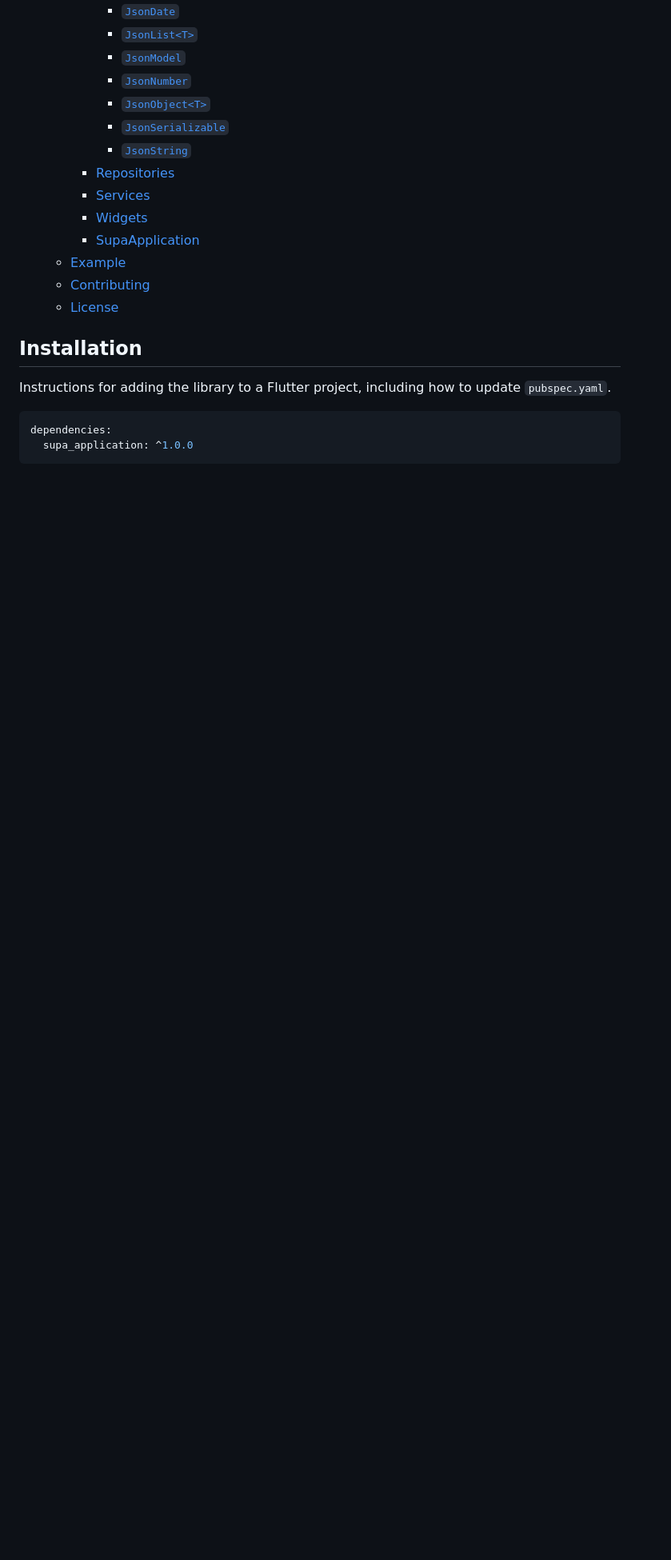
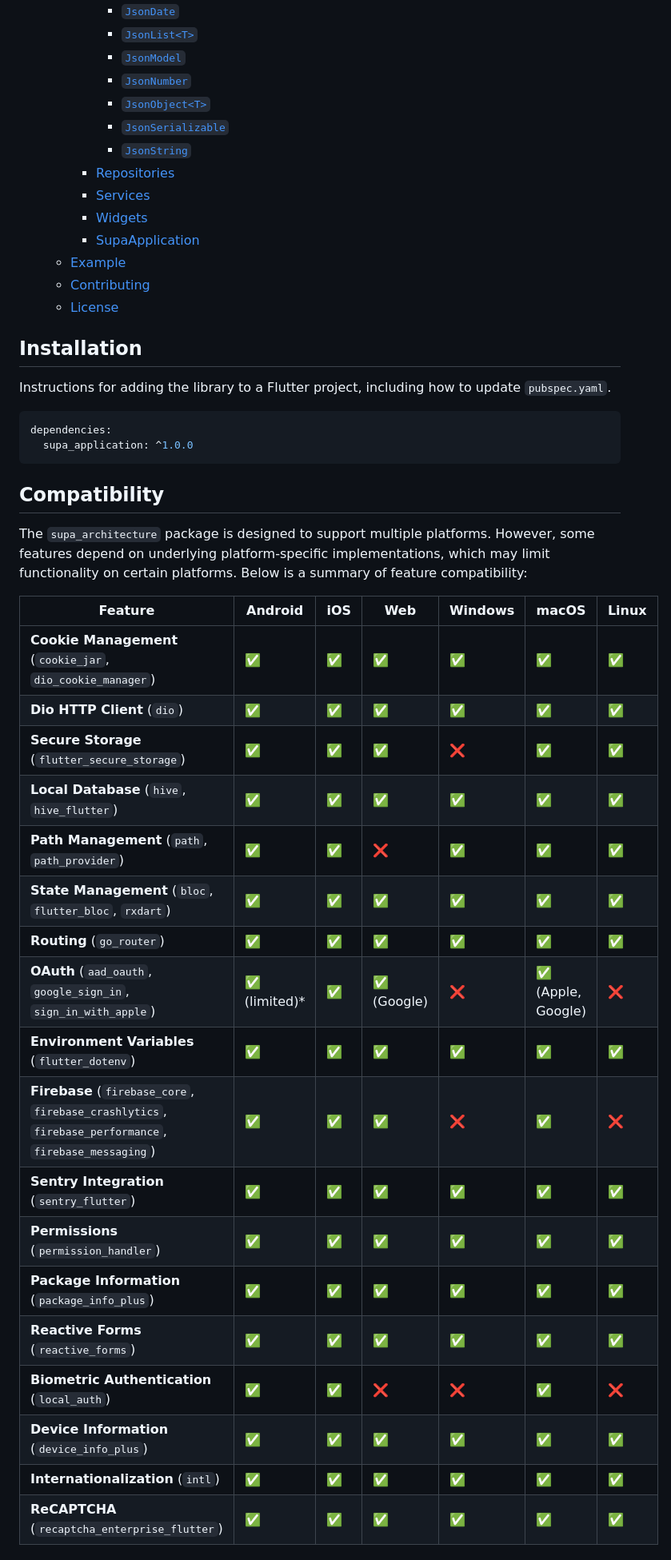
Before and after one commit to thanhtunguet/flutter_json_entity, a Markdown page: README.md, the part around one of its changes. Shown at 80% size. Rendered like a GitHub page; blank space fills up the shorter version.

````diff
--- a/README.md
+++ b/README.md
@@ -51,3 +54,29 @@ Instructions for adding the library to a Flutter project, including how to updat
 dependencies:
   supa_application: ^1.0.0
 ```
+
+## Compatibility
+
+The `supa_architecture` package is designed to support multiple platforms. However, some features depend on underlying platform-specific implementations, which may limit functionality on certain platforms. Below is a summary of feature compatibility:
+
+| **Feature**                                                                                          | **Android**  | **iOS** | **Web**    | **Windows** | **macOS**         | **Linux** |
+|------------------------------------------------------------------------------------------------------|--------------|---------|------------|-------------|-------------------|-----------|
+| **Cookie Management** (`cookie_jar`, `dio_cookie_manager`)                                           | ✅            | ✅       | ✅          | ✅           | ✅                 | ✅         |
+| **Dio HTTP Client** (`dio`)                                                                          | ✅            | ✅       | ✅          | ✅           | ✅                 | ✅         |
+| **Secure Storage** (`flutter_secure_storage`)                                                        | ✅            | ✅       | ✅          | ❌           | ✅                 | ✅         |
+| **Local Database** (`hive`, `hive_flutter`)                                                          | ✅            | ✅       | ✅          | ✅           | ✅                 | ✅         |
+| **Path Management** (`path`, `path_provider`)                                                        | ✅            | ✅       | ❌          | ✅           | ✅                 | ✅         |
+| **State Management** (`bloc`, `flutter_bloc`, `rxdart`)                                              | ✅            | ✅       | ✅          | ✅           | ✅                 | ✅         |
+| **Routing** (`go_router`)                                                                            | ✅            | ✅       | ✅          | ✅           | ✅                 | ✅         |
+| **OAuth** (`aad_oauth`, `google_sign_in`, `sign_in_with_apple`)                                      | ✅ (limited)* | ✅       | ✅ (Google) | ❌           | ✅ (Apple, Google) | ❌         |
+| **Environment Variables** (`flutter_dotenv`)                                                         | ✅            | ✅       | ✅          | ✅           | ✅                 | ✅         |
+| **Firebase** (`firebase_core`, `firebase_crashlytics`, `firebase_performance`, `firebase_messaging`) | ✅            | ✅       | ✅          | ❌           | ✅                 | ❌         |
+| **Sentry Integration** (`sentry_flutter`)                                                            | ✅            | ✅       | ✅          | ✅           | ✅                 | ✅         |
+| **Permissions** (`permission_handler`)                                                               | ✅            | ✅       | ✅          | ✅           | ✅                 | ✅         |
+| **Package Information** (`package_info_plus`)                                                        | ✅            | ✅       | ✅          | ✅           | ✅                 | ✅         |
+| **Reactive Forms** (`reactive_forms`)                                                                | ✅            | ✅       | ✅          | ✅           | ✅                 | ✅         |
+| **Biometric Authentication** (`local_auth`)                                                          | ✅            | ✅       | ❌          | ❌           | ✅                 | ❌         |
+| **Device Information** (`device_info_plus`)                                                          | ✅            | ✅       | ✅          | ✅           | ✅                 | ✅         |
+| **Internationalization** (`intl`)                                                                    | ✅            | ✅       | ✅          | ✅           | ✅                 | ✅         |
+| **ReCAPTCHA** (`recaptcha_enterprise_flutter`)                                                       | ✅            | ✅       | ✅          | ✅           | ✅                 | ✅         |
+
````
Also changed, not shown: other parts of README.md (+14 -0 lines).
